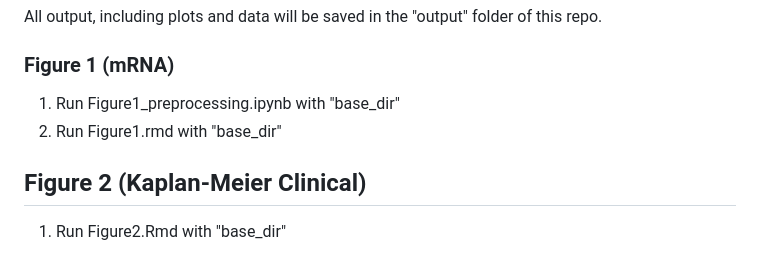
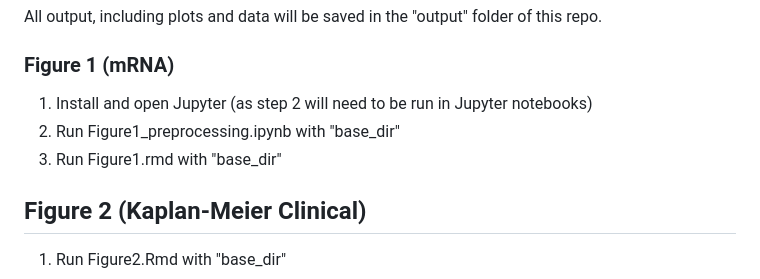
Before and after one commit to ConnorP778/Capstone2024ccRCC, a Markdown page: README.md, the part around the change. GitHub-like rendering.

```diff
--- a/README.md
+++ b/README.md
@@ -21,8 +21,9 @@ NOTE: some scripts may include "TIME_INTENSE" in their name. If so, they have a
 All output, including plots and data will be saved in the "output" folder of this repo.
 
 ### Figure 1 (mRNA)
-1. Run Figure1_preprocessing.ipynb with "base_dir"
-2. Run Figure1.rmd with "base_dir"
+1. Install and open Jupyter (as step 2 will need to be run in Jupyter notebooks)
+2. Run Figure1_preprocessing.ipynb with "base_dir"
+3. Run Figure1.rmd with "base_dir"
 
 ## Figure 2 (Kaplan-Meier Clinical)
 1. Run Figure2.Rmd with "base_dir"
```
